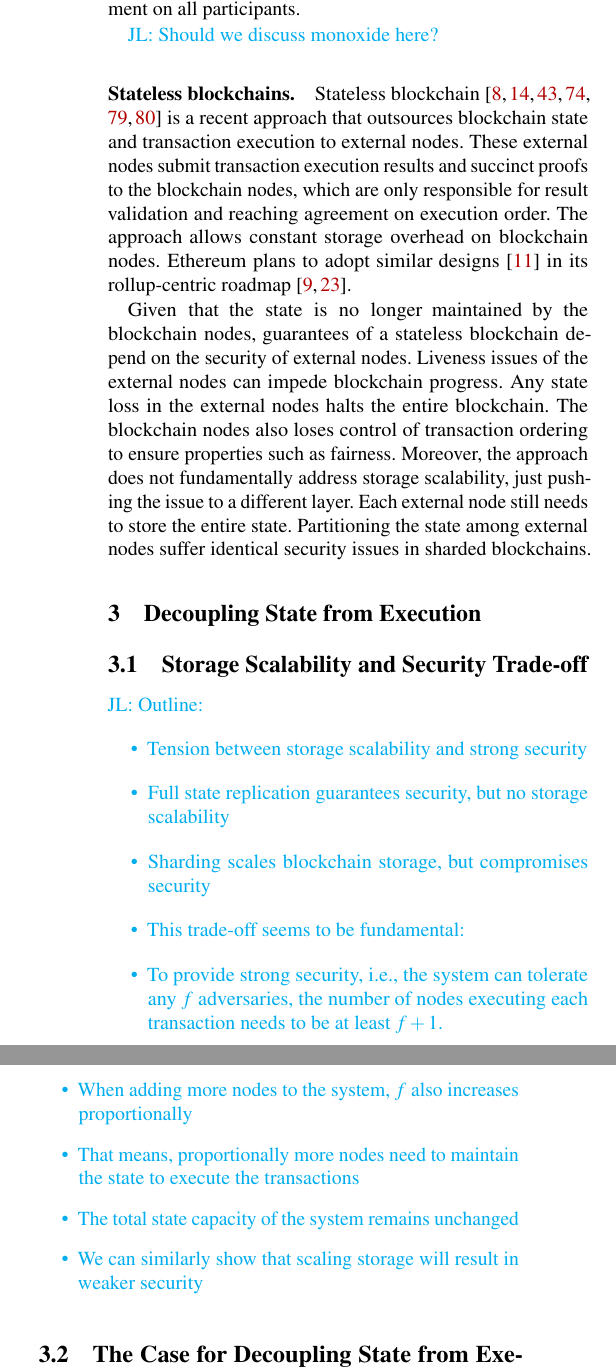
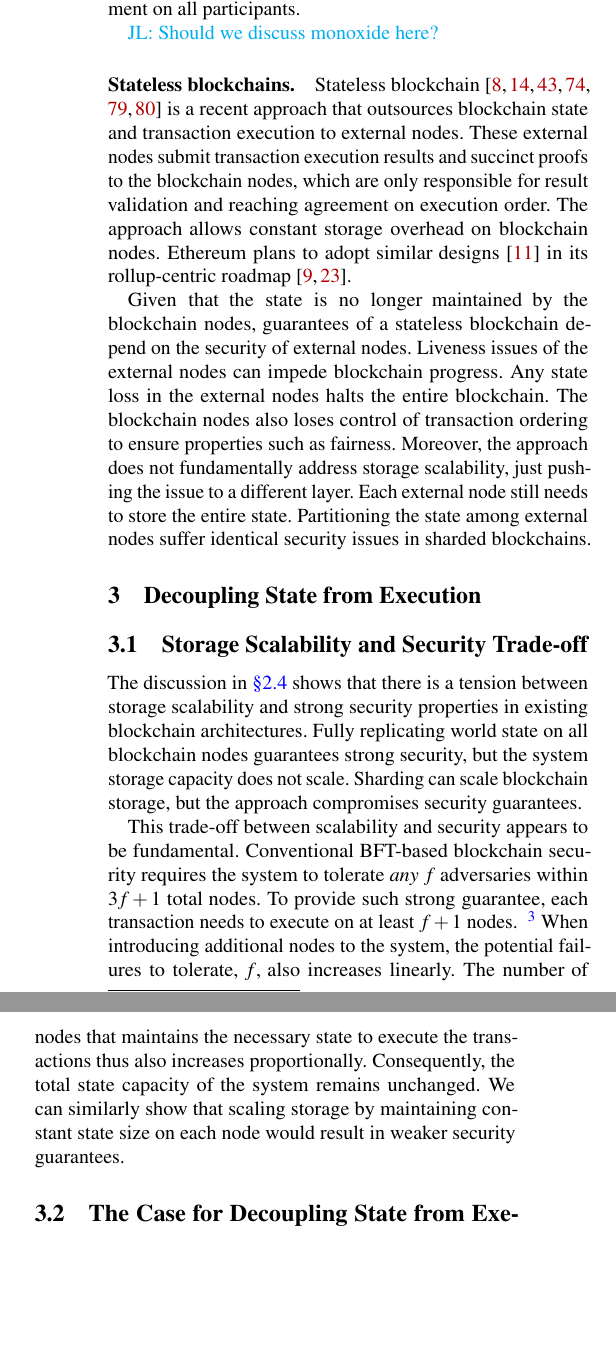
Before and after one commit to sgdxbc/bigbft-paper, a LaTeX document (paper.tex, which reads sections/approach.tex): two parts of the columns of page 4 of 20, joined at a grey line, cut so that both start at the same text, the shorter picture padded with empty space. Compiled offline with pdfLaTeX; a LaTeX package or settings file that is missing is left out.

Commit message:
approach: trade-off subsection. move a paragraph to architecture section

```diff
--- a/sections/approach.tex
+++ b/sections/approach.tex
@@ -3,6 +3,7 @@
 
 \subsection{Storage Scalability and Security Trade-off}
 
+\if{0}
 \lijl{Outline:
 \begin{itemize}
     \item Tension between storage scalability and strong security
@@ -16,6 +17,20 @@
     \item We can similarly show that scaling storage will result in weaker security
 \end{itemize}
 }
+\fi
+
+The discussion in \autoref{sec:bg:prior} shows that there is a tension between storage scalability and strong security properties in existing blockchain architectures.
+Fully replicating world state on all blockchain nodes guarantees strong security, but the system storage capacity does not scale.
+Sharding can scale blockchain storage, but the approach compromises security guarantees.
+
+This trade-off between scalability and security appears to be fundamental.
+Conventional BFT-based blockchain security requires the system to tolerate \emph{any} $f$ adversaries within $3f + 1$ total nodes.
+To provide such strong guarantee, each transaction needs to execute on at least $f+1$ nodes.
+~\footnote{In typical blockchains, each transaction is executed on all nodes, so each node needs to maintain the entire state regardless of the system size.}
+When introducing additional nodes to the system, the potential failures to tolerate, $f$, also increases linearly.
+The number of nodes that maintains the necessary state to execute the transactions thus also increases proportionally.
+Consequently, the total state capacity of the system remains unchanged.
+We can similarly show that scaling storage by maintaining constant state size on each node would result in weaker security guarantees.
 
 \subsection{The Case for Decoupling State from Execution}
 
```
Also changed, not shown: sections/arch.tex (+11 -0 lines), sections/approach.tex (10 more changed lines).
